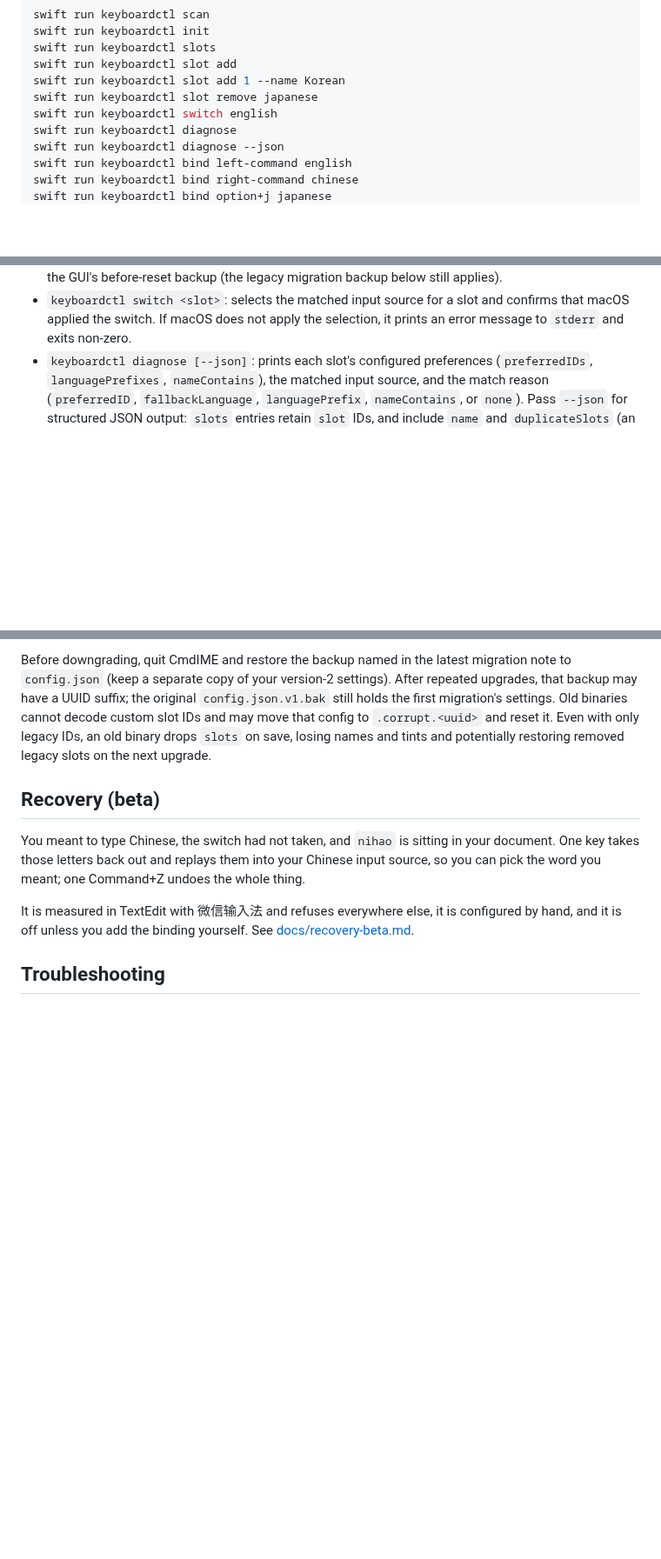
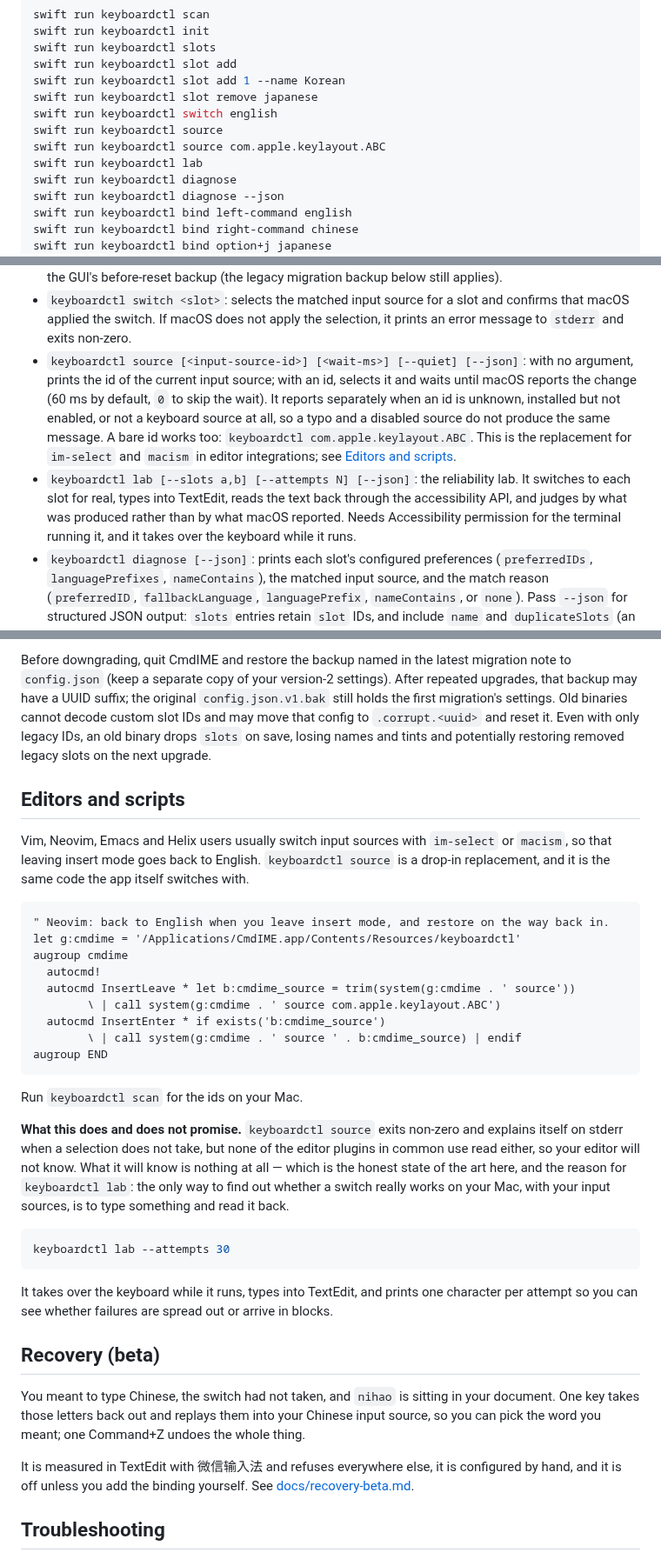
Before and after one commit to ShunmeiCho/cmd-ime, a Markdown page: README.md, 3 parts joined by grey strips. Shown at 87% size. GitHub-like rendering; folded sections open; blank space fills up the shorter version.

Commit message:
docs: keyboardctl source, and what it cannot promise an editor
The command is a drop-in replacement for im-select and macism, so the README
now says so and shows the Neovim wiring, next to the source and lab entries in
the CLI reference.

It also says what the replacement does not buy: the command exits non-zero and
explains itself on stderr when a selection does not take, and none of the
editor plugins in common use read either. Claiming the editor would know is the
easy sentence to write and it would not be true.

Claude-Session: https://claude.ai/code/session_01CUCjv3RgCB2NLLdCReLi2J

````diff
--- a/README.md
+++ b/README.md
@@ -327,6 +327,9 @@ swift run keyboardctl slot add
 swift run keyboardctl slot add 1 --name Korean
 swift run keyboardctl slot remove japanese
 swift run keyboardctl switch english
+swift run keyboardctl source
+swift run keyboardctl source com.apple.keylayout.ABC
+swift run keyboardctl lab
 swift run keyboardctl diagnose
 swift run keyboardctl diagnose --json
 swift run keyboardctl bind left-command english
@@ -346,6 +349,17 @@ swift run keyboardctl listen
 - `keyboardctl switch <slot>`: selects the matched input source for a slot and confirms
   that macOS applied the switch. If macOS does not apply the selection, it prints an
   error message to `stderr` and exits non-zero.
+- `keyboardctl source [<input-source-id>] [<wait-ms>] [--quiet] [--json]`: with no argument,
+  prints the id of the current input source; with an id, selects it and waits until macOS
+  reports the change (60 ms by default, `0` to skip the wait). It reports separately when an
+  id is unknown, installed but not enabled, or not a keyboard source at all, so a typo and a
+  disabled source do not produce the same message. A bare id works too:
+  `keyboardctl com.apple.keylayout.ABC`. This is the replacement for `im-select` and `macism`
+  in editor integrations; see [Editors and scripts](#editors-and-scripts).
+- `keyboardctl lab [--slots a,b] [--attempts N] [--json]`: the reliability lab. It switches to
+  each slot for real, types into TextEdit, reads the text back through the accessibility API,
+  and judges by what was produced rather than by what macOS reported. Needs Accessibility
+  permission for the terminal running it, and it takes over the keyboard while it runs.
 - `keyboardctl diagnose [--json]`: prints each slot's configured preferences
   (`preferredIDs`, `languagePrefixes`, `nameContains`), the matched input source, and the
   match reason (`preferredID`, `fallbackLanguage`, `languagePrefix`, `nameContains`, or
@@ -408,6 +422,39 @@ binary drops `slots` on save, losing names and tints and potentially restoring r
 legacy slots on the next upgrade.
 
 </details>
+
+## Editors and scripts
+
+Vim, Neovim, Emacs and Helix users usually switch input sources with `im-select` or `macism`, so
+that leaving insert mode goes back to English. `keyboardctl source` is a drop-in replacement, and
+it is the same code the app itself switches with.
+
+```vim
+" Neovim: back to English when you leave insert mode, and restore on the way back in.
+let g:cmdime = '/Applications/CmdIME.app/Contents/Resources/keyboardctl'
+augroup cmdime
+  autocmd!
+  autocmd InsertLeave * let b:cmdime_source = trim(system(g:cmdime . ' source'))
+        \ | call system(g:cmdime . ' source com.apple.keylayout.ABC')
+  autocmd InsertEnter * if exists('b:cmdime_source')
+        \ | call system(g:cmdime . ' source ' . b:cmdime_source) | endif
+augroup END
+```
+
+Run `keyboardctl scan` for the ids on your Mac.
+
+**What this does and does not promise.** `keyboardctl source` exits non-zero and explains itself on
+stderr when a selection does not take, but none of the editor plugins in common use read either, so
+your editor will not know. What it will know is nothing at all — which is the honest state of the
+art here, and the reason for `keyboardctl lab`: the only way to find out whether a switch really
+works on your Mac, with your input sources, is to type something and read it back.
+
+```sh
+keyboardctl lab --attempts 30
+```
+
+It takes over the keyboard while it runs, types into TextEdit, and prints one character per attempt
+so you can see whether failures are spread out or arrive in blocks.
 
 ## Recovery (beta)
 
````
